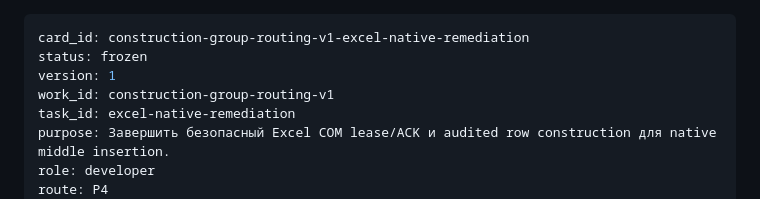
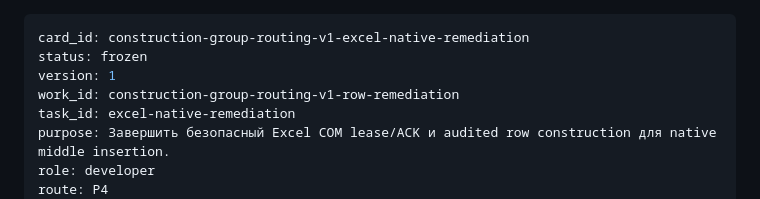
Before and after one commit to mayky77-glitch/PropExtract, a Markdown page: knowledge/tasks/construction-group-routing-v1-excel-native-remediation.md, the part around the change. GitHub-like rendering.

Commit message:
plan: bind row remediation work id

```diff
--- a/knowledge/tasks/construction-group-routing-v1-excel-native-remediation.md
+++ b/knowledge/tasks/construction-group-routing-v1-excel-native-remediation.md
@@ -2,7 +2,7 @@
 card_id: construction-group-routing-v1-excel-native-remediation
 status: frozen
 version: 1
-work_id: construction-group-routing-v1
+work_id: construction-group-routing-v1-row-remediation
 task_id: excel-native-remediation
 purpose: Завершить безопасный Excel COM lease/ACK и audited row construction для native middle insertion.
 role: developer
```
Also changed, not shown: knowledge/tasks/construction-group-routing-v1-structural-oracle-remediation.md (+1 -1 lines).
